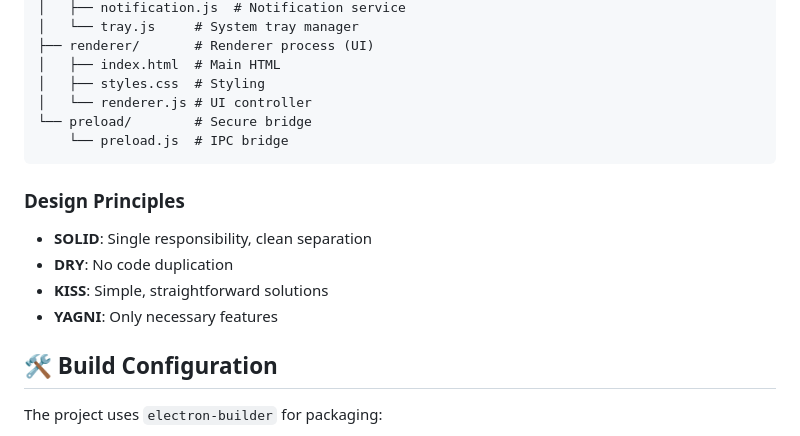
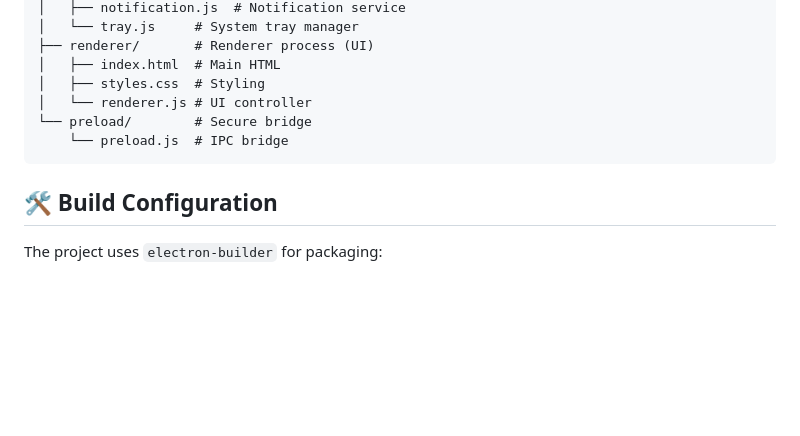
Before and after one commit to tech-tonic-coder/BlinkNow-Electron, a Markdown page: README.md, the part around the change. GitHub-like rendering; blank space fills up the shorter version.

````diff
--- a/README.md
+++ b/README.md
@@ -112,12 +112,6 @@ src/
     └── preload.js  # IPC bridge
 ```
 
-### Design Principles
-- **SOLID**: Single responsibility, clean separation
-- **DRY**: No code duplication
-- **KISS**: Simple, straightforward solutions
-- **YAGNI**: Only necessary features
-
 ## 🛠️ Build Configuration
 
 The project uses `electron-builder` for packaging:
````
